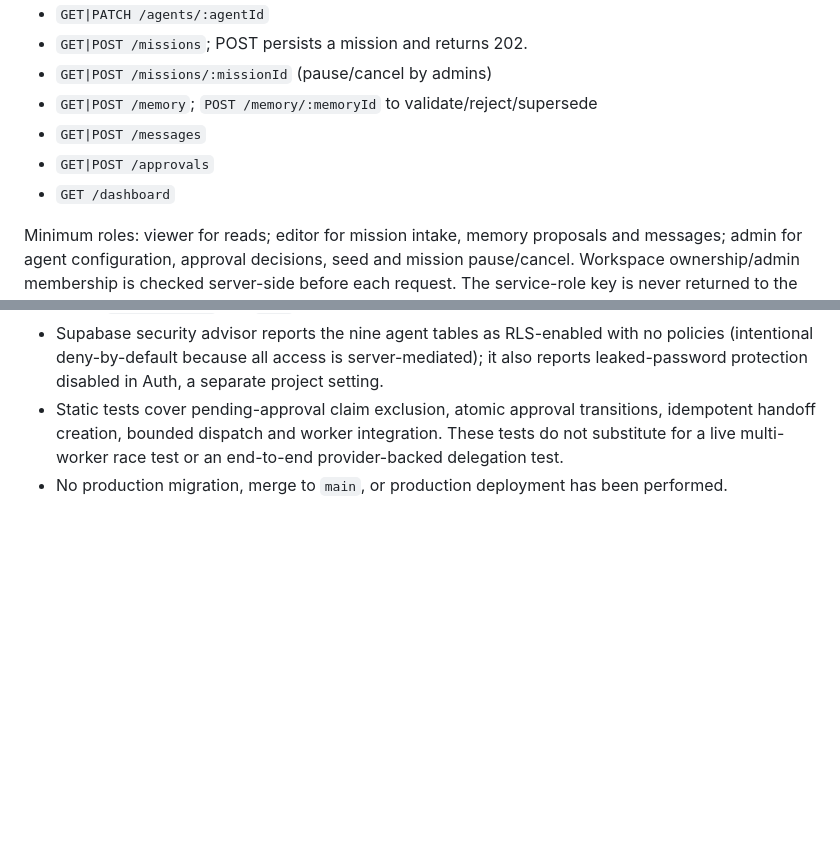
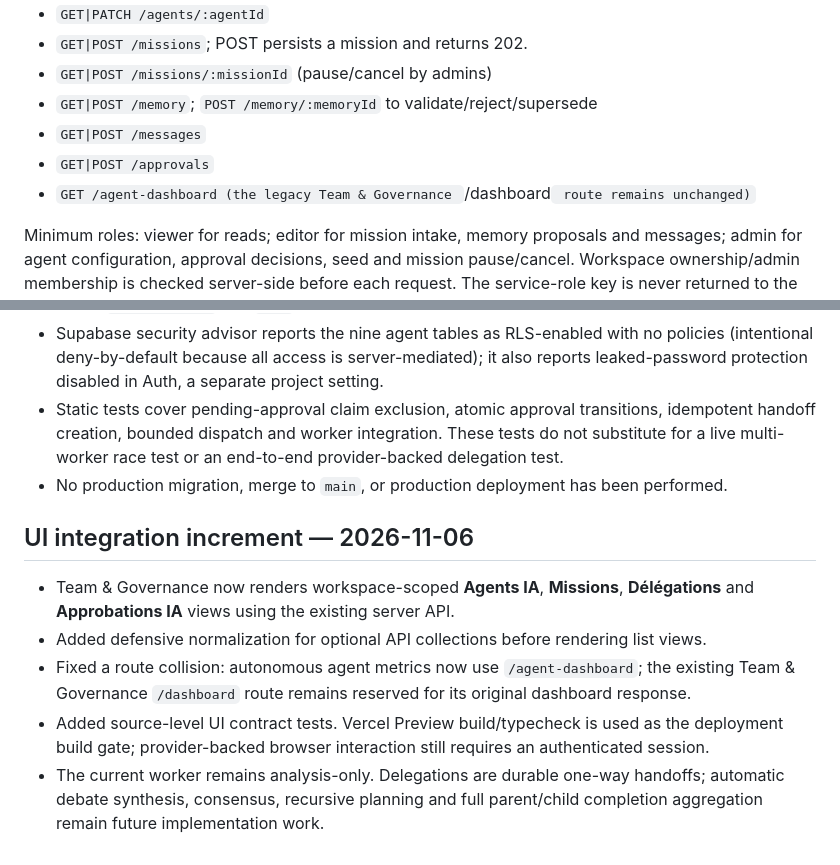
Before and after one commit to eddiecoulibaly1-dotcom/-afe-ci-independant, a Markdown page: debate-engine/docs/AFE_CI_AUTONOMOUS_ORGANIZATION_P1_P7_STATUS.md, 2 parts joined by grey strips. Drawn GitHub-style; blank space fills up the shorter version.

Commit message:
docs: record integrated autonomous agent UI and route fix

```diff
--- a/debate-engine/docs/AFE_CI_AUTONOMOUS_ORGANIZATION_P1_P7_STATUS.md
+++ b/debate-engine/docs/AFE_CI_AUTONOMOUS_ORGANIZATION_P1_P7_STATUS.md
@@ -23,7 +23,7 @@ All routes are under `/team/api/workspaces/:workspaceId` and use the existing be
 - `GET|POST /memory`; `POST /memory/:memoryId` to validate/reject/supersede
 - `GET|POST /messages`
 - `GET|POST /approvals`
-- `GET /dashboard`
+- `GET /agent-dashboard (the legacy Team & Governance `/dashboard` route remains unchanged)`
 
 Minimum roles: viewer for reads; editor for mission intake, memory proposals and messages; admin for agent configuration, approval decisions, seed and mission pause/cancel. Workspace ownership/admin membership is checked server-side before each request. The service-role key is never returned to the client.
 
@@ -74,3 +74,12 @@ All seeded agents start as `draft`; default autonomy is L2 but activation is an
 - Supabase security advisor reports the nine agent tables as RLS-enabled with no policies (intentional deny-by-default because all access is server-mediated); it also reports leaked-password protection disabled in Auth, a separate project setting.
 - Static tests cover pending-approval claim exclusion, atomic approval transitions, idempotent handoff creation, bounded dispatch and worker integration. These tests do not substitute for a live multi-worker race test or an end-to-end provider-backed delegation test.
 - No production migration, merge to `main`, or production deployment has been performed.
+
+
+## UI integration increment — 2026-11-06
+
+- Team & Governance now renders workspace-scoped **Agents IA**, **Missions**, **Délégations** and **Approbations IA** views using the existing server API.
+- Added defensive normalization for optional API collections before rendering list views.
+- Fixed a route collision: autonomous agent metrics now use `/agent-dashboard`; the existing Team & Governance `/dashboard` route remains reserved for its original dashboard response.
+- Added source-level UI contract tests. Vercel Preview build/typecheck is used as the deployment build gate; provider-backed browser interaction still requires an authenticated session.
+- The current worker remains analysis-only. Delegations are durable one-way handoffs; automatic debate synthesis, consensus, recursive planning and full parent/child completion aggregation remain future implementation work.
```
